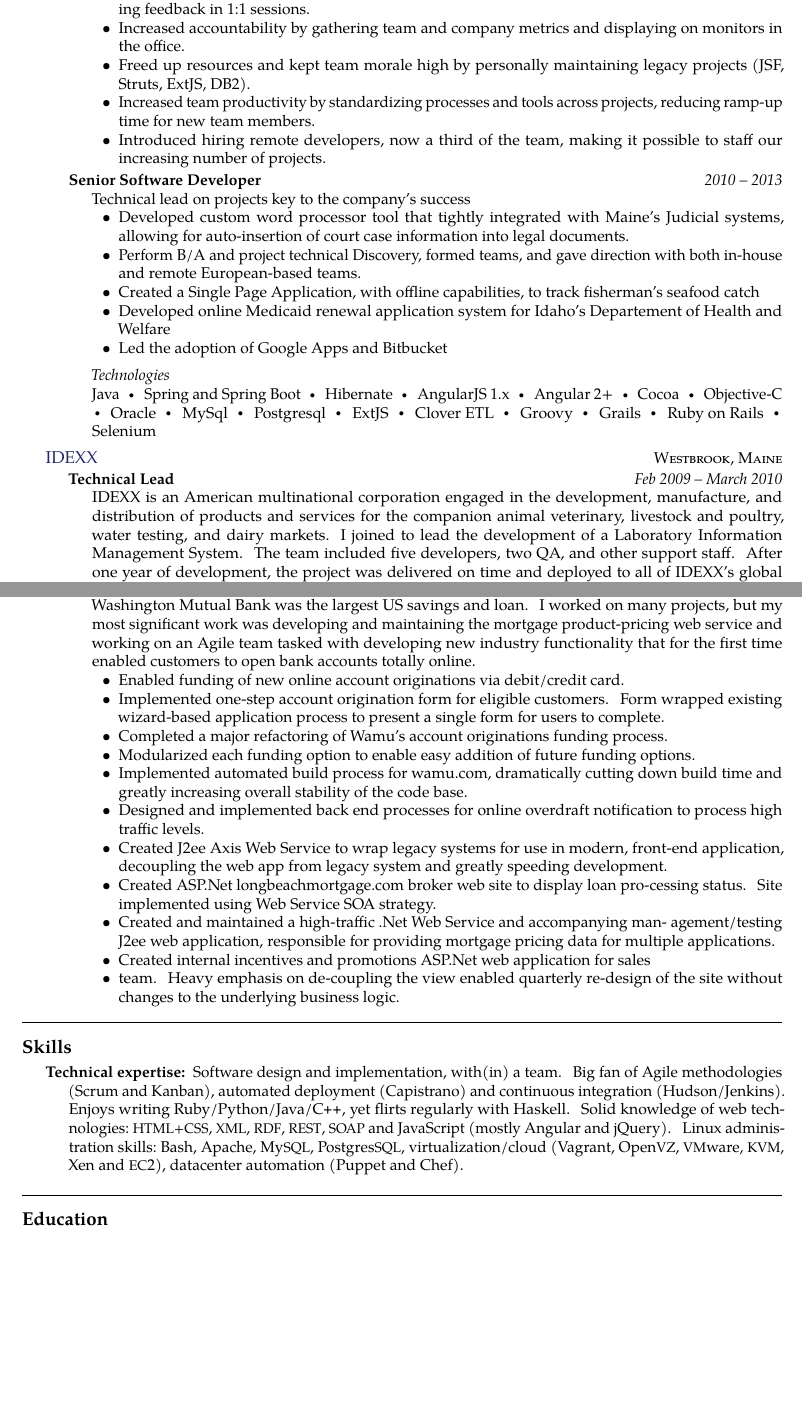
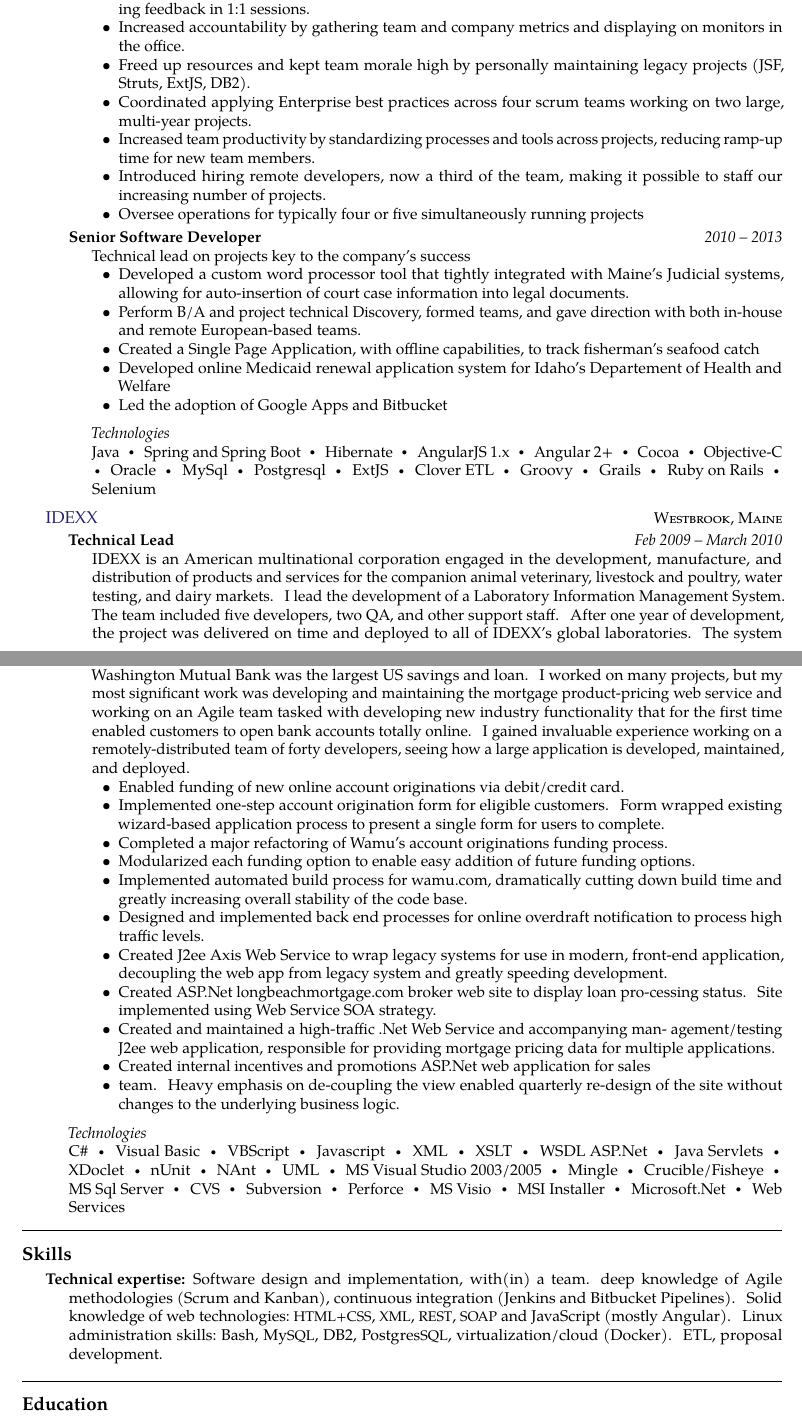
Before and after one commit to gordonjl/resume, a LaTeX CV (john-gordon-resume.tex): two parts of pages 1 and 2 of 2 before the commit and two parts of pages 1 and 2 of 3 after it, joined at a grey line, cut so that both start at the same text, the shorter picture padded with empty space. Compiled offline with pdfLaTeX.

Commit message:
completed initial last touches.

```diff
--- a/john-gordon-resume.tex
+++ b/john-gordon-resume.tex
@@ -80,15 +80,17 @@
       \item Advanced the team's careers, assigning members to developer and techincal lead roles, and providing feedback in 1:1 sessions.
       \item Increased accountability by gathering team and company metrics and displaying on monitors in the office.
       \item Freed up resources and kept team morale high by personally maintaining legacy projects (JSF, Struts, ExtJS, DB2).
+      \item Coordinated applying Enterprise best practices across four scrum teams working on two large, multi-year projects.
       \item Increased team productivity by standardizing processes and tools across projects, reducing ramp-up time for new team members.
       \item Introduced hiring remote developers, now a third of the team, making it possible to staff our increasing number of projects.
+      \item Oversee operations for typically four or five simultaneously running projects
     \end{itemize}}}
   \headedsubsection
     {Senior Software Developer}
     {2010 -- 2013}
     {\bodytext{Technical lead on projects key to the company's success
     \begin{itemize}
-      \item Developed custom word processor tool that tightly integrated with Maine's Judicial systems, allowing for auto-insertion of court case information into legal documents.
+      \item Developed a custom word processor tool that tightly integrated with Maine's Judicial systems, allowing for auto-insertion of court case information into legal documents.
       \item Perform B/A and project technical Discovery, formed teams, and gave direction with both in-house and remote European-based teams.
       \item Created a Single Page Application, with offline capabilities, to track fisherman's seafood catch
       \item Developed online Medicaid renewal application system for Idaho's Departement of Health and Welfare
@@ -114,7 +116,7 @@
   \headedsubsection
     {Technical Lead}
     {Feb 2009 -- March 2010}
-    {\bodytext{IDEXX is an American multinational corporation engaged in the development, manufacture, and distribution of products and services for the companion animal veterinary, livestock and poultry, water testing, and dairy markets. I joined to lead the development of a Laboratory Information Management System. The team included five developers, two QA, and other support staff. After one year of development, the project was delivered on time and deployed to all of IDEXX's global laboratories. The system handled every facet of laboratory activity, from requisition and sample intake processing, testing (both via manual entry and insturment interface), analysis, reporting, and billing. The application is based on SOA architecture, utilizing Oracle’s Service Bus, Weblogic Integration platform, and Data Services Integration backend.
+    {\bodytext{IDEXX is an American multinational corporation engaged in the development, manufacture, and distribution of products and services for the companion animal veterinary, livestock and poultry, water testing, and dairy markets. I lead the development of a Laboratory Information Management System. The team included five developers, two QA, and other support staff. After one year of development, the project was delivered on time and deployed to all of IDEXX's global laboratories. The system handled every facet of laboratory activity, from requisition and sample intake processing, testing (both via manual entry and insturment interface), analysis, reporting, and billing. The application is based on SOA architecture, utilizing Oracle’s Service Bus, Weblogic Integration platform, and Data Services Integration backend.
     \begin{itemize}
       \item Worked closely with the project manager and business analyst team to identify work load for all sprints, delegating work to individual developers.
       \item Actively develop web services and Swing code in addition to leading the team.
@@ -143,7 +145,7 @@
     {2002 -- 2007}
     {\bodytext
       {
-        Washington Mutual Bank was the largest US savings and loan. I worked on many projects, but my most significant work was developing and maintaining the mortgage product-pricing web service and working on an Agile team tasked with developing new industry functionality that for the first time enabled customers to open bank accounts totally online.
+        Washington Mutual Bank was the largest US savings and loan. I worked on many projects, but my most significant work was developing and maintaining the mortgage product-pricing web service and working on an Agile team tasked with developing new industry functionality that for the first time enabled customers to open bank accounts totally online. I gained invaluable experience working on a remotely-distributed team of forty developers, seeing how a large application is developed, maintained, and deployed.
         \begin{itemize}
           \item Enabled funding of new online account originations via debit/credit card.
           \item Implemented one-step account origination form for eligible customers. Form wrapped existing wizard-based application process to present a single form for users to complete.
@@ -160,6 +162,14 @@
       }
 
     }
+     \vspace{0.5em}
+    {\bodytext{
+    \emph{Technologies}
+    \\
+    C\#\sbull Visual Basic\sbull VBScript\sbull Javascript\sbull XML\sbull XSLT\sbull WSDL ASP.Net\sbull Java Servlets\sbull XDoclet\sbull nUnit\sbull NAnt\sbull UML\sbull MS Visual Studio 2003/2005\sbull Mingle\sbull Crucible/Fisheye\sbull MS Sql Server\sbull CVS\sbull Subversion\sbull Perforce\sbull MS Visio\sbull MSI Installer\sbull Microsoft.Net\sbull Web Services
+    }}
+
+
   }
 
 \vspace{1em}
@@ -170,7 +180,7 @@
 
 \inlineheadsection  % special section that has an inline header with a 'hanging' paragraph
   {Technical expertise:}
-  {Software design and implementation, with(in) a team.  Big fan of Agile methodologies (Scrum and Kanban), automated deployment (Capistrano) and continuous integration (Hudson/Jenkins).  Enjoys writing Ruby/\nsp Python/\nsp Java/\nsp \CPP, yet flirts regularly with Haskell.  Solid knowledge of web technologies:\ \acr{HTML+CSS}, \acr{XML}, \acr{RDF}, \acr{REST}, \acr{SOAP} and JavaScript (mostly Angular and jQuery).  Linux administration skills:\ Bash, Apache, My\acr{SQL}, Postgres\acr{SQL}, virtualization/cloud (Vagrant, Open\acr{VZ}, \acr{VM}ware, \acr{KVM}, Xen and \acr{EC}2), datacenter automation (Puppet and Chef).}
+  {Software design and implementation, with(in) a team.  deep knowledge of Agile methodologies (Scrum and Kanban), continuous integration (Jenkins and Bitbucket Pipelines). Solid knowledge of web technologies:\ \acr{HTML+CSS}, \acr{XML}, \acr{REST}, \acr{SOAP} and JavaScript (mostly Angular).  Linux administration skills:\ Bash, My\acr{SQL}, DB2, Postgres\acr{SQL}, virtualization/cloud (Docker). ETL, proposal development.}
 
 
 \spacedhrule{2em}{-0.4em}
```
Also changed, not shown: john-gordon-resume.tex (8 more changed lines).
